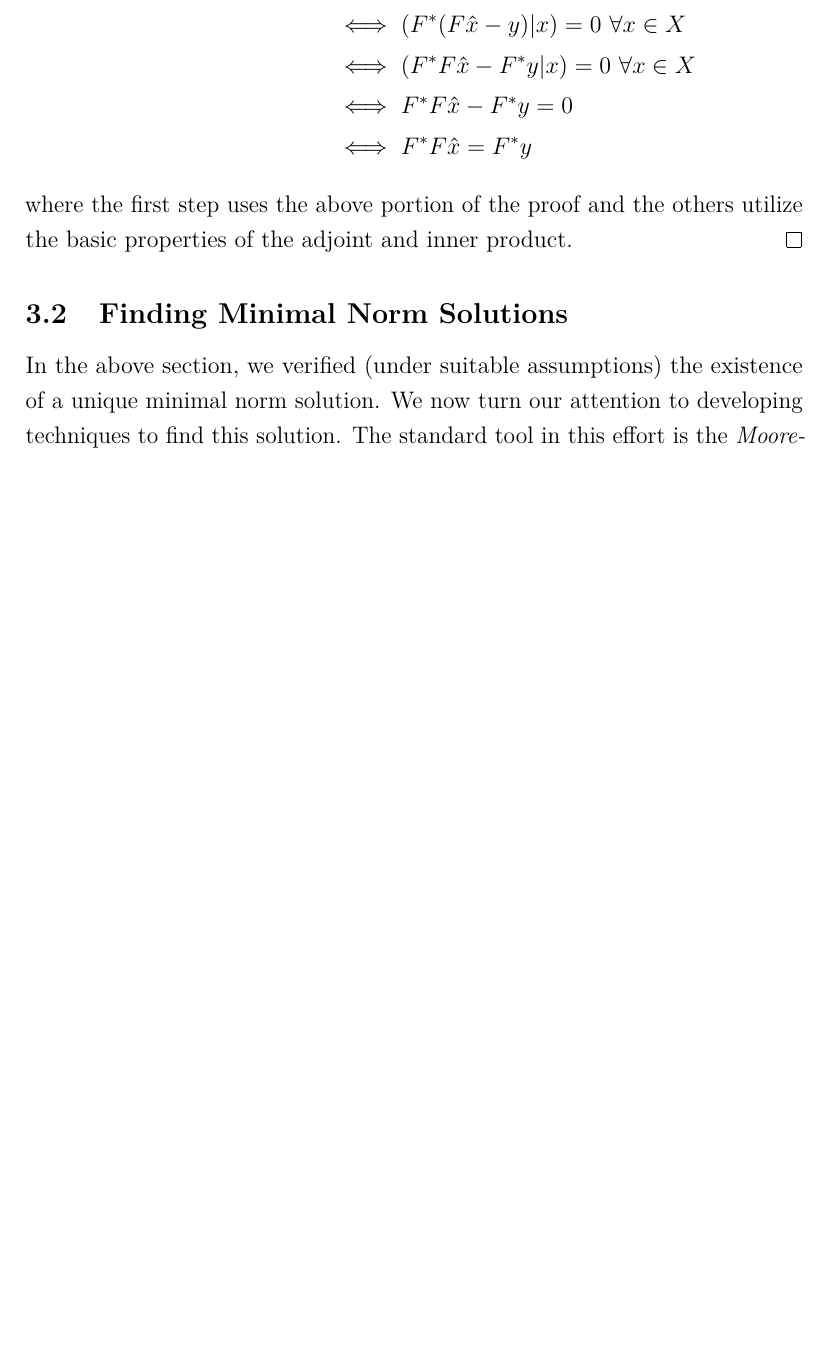
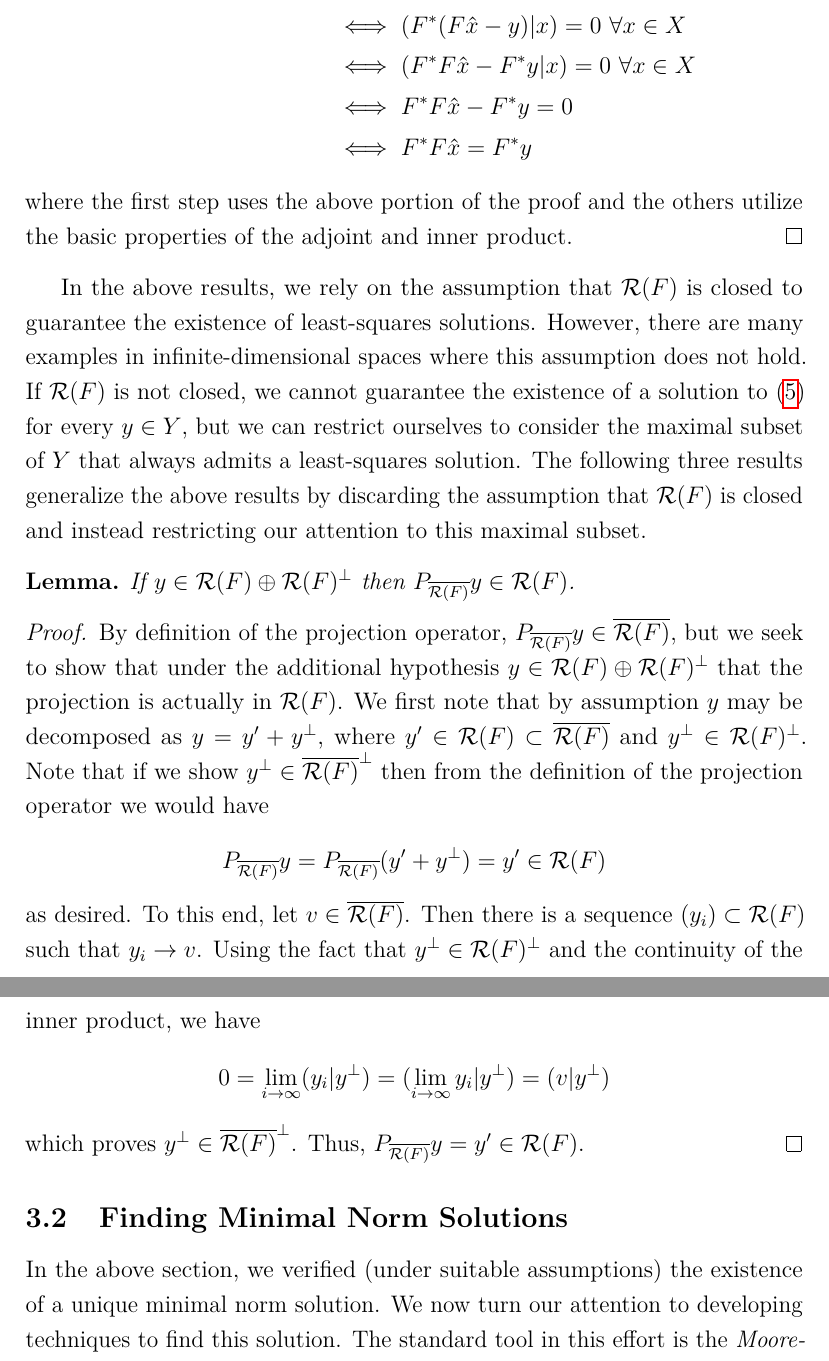
Before and after one commit to arob5/inverse-problems-paper, a LaTeX document (intro_to_inverse_problems.tex): part of page 11 of 12 before the commit and two parts of pages 11 and 12 of 13 after it, the two joined at a grey line, cut so that both start at the same text, the shorter picture padded with empty space. Compiled offline with pdfLaTeX.

Commit message:
Adding to characterization of solutions section

```diff
--- a/intro_to_inverse_problems.tex
+++ b/intro_to_inverse_problems.tex
@@ -41,7 +41,7 @@
 % Formatting definitions, propositions, etc.
 \newtheorem*{definition}{Definition}
 \newtheorem*{prop}{Proposition}
-
+\newtheorem*{lemma}{Lemma}
 
 \begin{document}
 
@@ -381,6 +381,28 @@ To obtain the normal equations, consider:
 where the first step uses the above portion of the proof and the others utilize the basic properties of the adjoint and inner product.
 \end{proof}
 
+In the above results, we rely on the assumption that $\R(F)$ is closed to guarantee the existence of least-squares solutions.
+However, there are many examples in infinite-dimensional spaces where this assumption does not hold. If $\R(F)$ is not closed,
+we cannot guarantee the existence of a solution to \eqref{linear_least_squares} for every $y \in Y$, but we can restrict ourselves to
+consider the maximal subset of $Y$ that always admits a least-squares solution. The following three results generalize the above
+results by discarding the assumption that $\R(F)$ is closed and instead restricting our attention to this maximal subset.
+
+\begin{lemma}
+If $y \in \R(F) \oplus \R(F)^\perp$ then $P_{\overline{\R(F)}} y \in \R(F)$.
+\end{lemma}
+
+\begin{proof}
+By definition of the projection operator, $P_{\overline{\R(F)}} y \in \overline{\R(F)}$, but we seek to show that under the
+additional hypothesis $y \in \R(F) \oplus \R(F)^\perp$ that the projection is actually in $\R(F)$. We first note that
+by assumption $y$ may be decomposed as $y = y^\prime + y^\perp$, where $y^\prime \in \R(F) \subset \overline{\R(F)}$ and
+$y^\perp \in \R(F)^\perp$. Note that if we show $y^\perp \in \overline{\R(F)}^\perp$ then from the definition of the projection
+operator we would have \[P_{\overline{\R(F)}} y = P_{\overline{\R(F)}} (y^\prime + y^\perp) = y^\prime \in \R(F)\]
+as desired. To this end, let $v \in \overline{\R(F)}$. Then there is a sequence $(y_i) \subset \R(F)$ such that $y_i \to v$. Using
+the fact that $y^\perp \in \R(F)^\perp$ and the continuity of the inner product, we have
+\[0 = \lim_{i \to \infty} (y_i|y^\perp) = (\lim_{i \to \infty} y_i|y^\perp) = (v|y^\perp)\]
+which proves $y^\perp \in \overline{\R(F)}^\perp$. Thus, $P_{\overline{\R(F)}} y = y^\prime \in \R(F)$.
+\end{proof}
+
 
  \subsection{Finding Minimal Norm Solutions}
 
```
